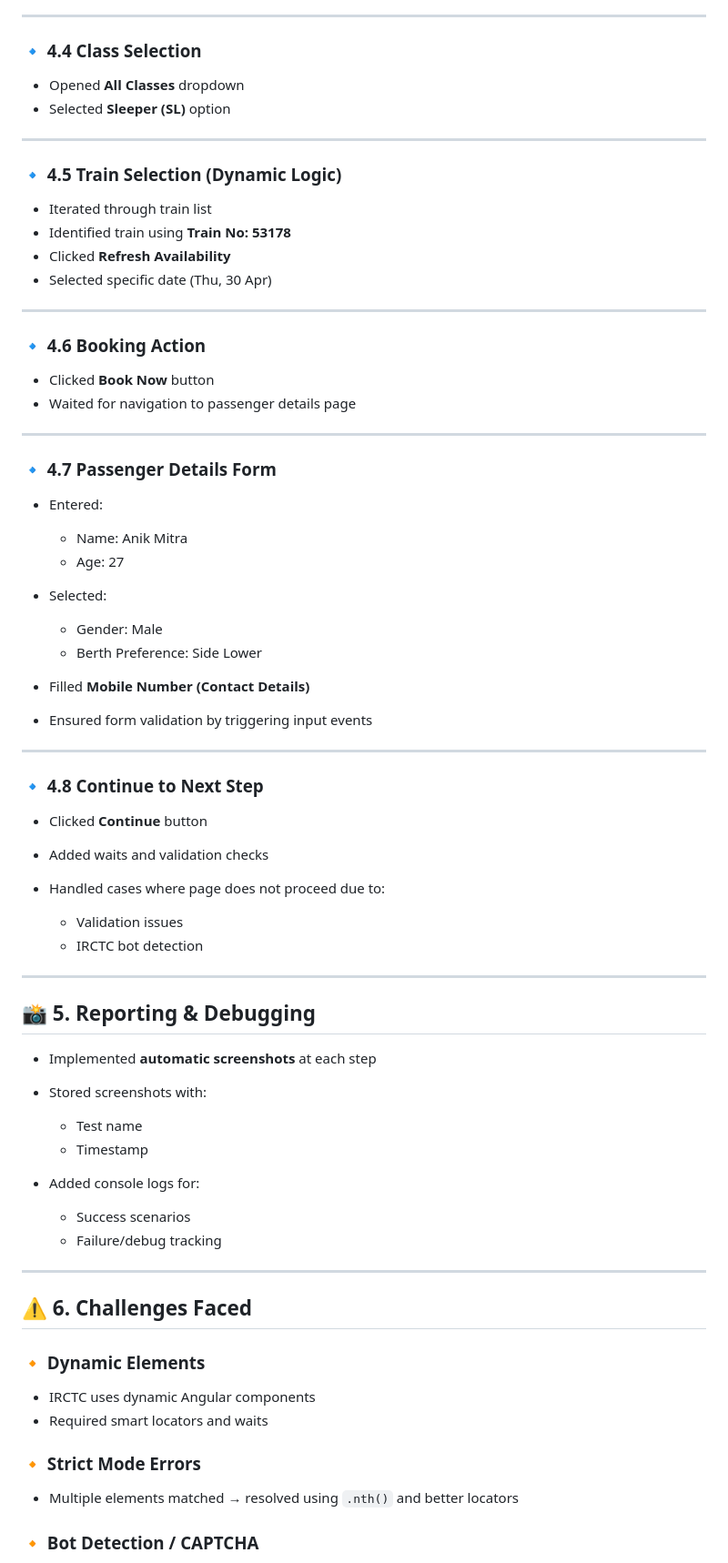
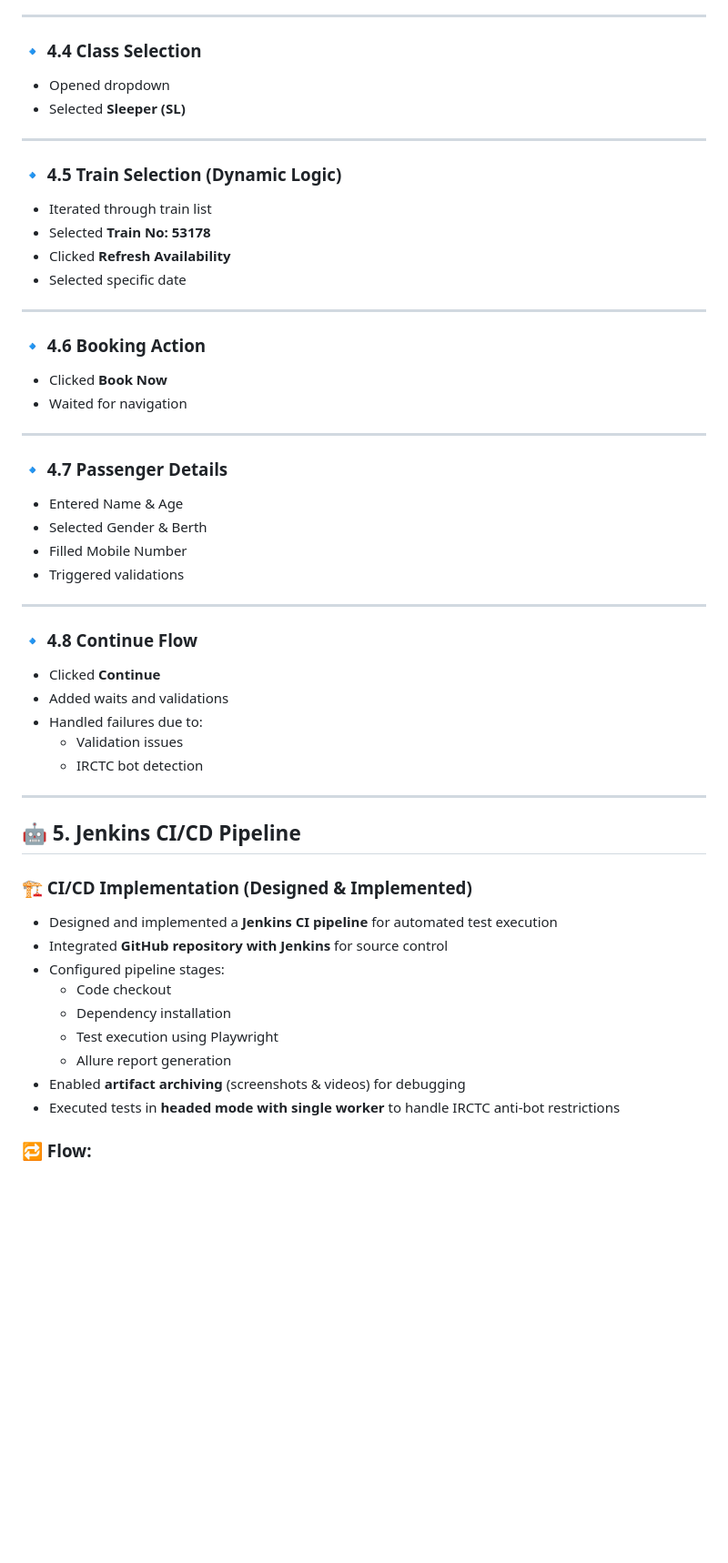
Before and after one commit to Anik-mitra08/playwright-automation-irctc, a Markdown page: README.md, the part around one of its changes. Shown at 91% size. Rendered like a GitHub page; blank space fills up the shorter version.

Commit message:
Updated README with CI/CD pipeline and visual improvements

```diff
--- a/README.md
+++ b/README.md
@@ -63,77 +87,59 @@ The automation simulates a real user journey from login to passenger detail subm
 
 ### 🔹 4.4 Class Selection
 
-* Opened **All Classes** dropdown
-* Selected **Sleeper (SL)** option
+- Opened dropdown
+- Selected **Sleeper (SL)**
 
 ---
 
 ### 🔹 4.5 Train Selection (Dynamic Logic)
 
-* Iterated through train list
-* Identified train using **Train No: 53178**
-* Clicked **Refresh Availability**
-* Selected specific date (Thu, 30 Apr)
+- Iterated through train list
+- Selected **Train No: 53178**
+- Clicked **Refresh Availability**
+- Selected specific date
 
 ---
 
 ### 🔹 4.6 Booking Action
 
-* Clicked **Book Now** button
-* Waited for navigation to passenger details page
+- Clicked **Book Now**
+- Waited for navigation
 
 ---
 
-### 🔹 4.7 Passenger Details Form
+### 🔹 4.7 Passenger Details
 
-* Entered:
-
-  * Name: Anik Mitra
-  * Age: 27
-* Selected:
-
-  * Gender: Male
-  * Berth Preference: Side Lower
-* Filled **Mobile Number (Contact Details)**
-* Ensured form validation by triggering input events
+- Entered Name & Age
+- Selected Gender & Berth
+- Filled Mobile Number
+- Triggered validations
 
 ---
 
-### 🔹 4.8 Continue to Next Step
+### 🔹 4.8 Continue Flow
 
-* Clicked **Continue** button
-* Added waits and validation checks
-* Handled cases where page does not proceed due to:
-
-  * Validation issues
-  * IRCTC bot detection
+- Clicked **Continue**
+- Added waits and validations
+- Handled failures due to:
+  - Validation issues
+  - IRCTC bot detection
 
 ---
 
-## 📸 5. Reporting & Debugging
+## 🤖 5. Jenkins CI/CD Pipeline
 
-* Implemented **automatic screenshots** at each step
-* Stored screenshots with:
+### 🏗 CI/CD Implementation (Designed & Implemented)
 
-  * Test name
-  * Timestamp
-* Added console logs for:
+- Designed and implemented a **Jenkins CI pipeline** for automated test execution
+- Integrated **GitHub repository with Jenkins** for source control
+- Configured pipeline stages:
+  - Code checkout
+  - Dependency installation
+  - Test execution using Playwright
+  - Allure report generation
+- Enabled **artifact archiving** (screenshots & videos) for debugging
+- Executed tests in **headed mode with single worker** to handle IRCTC anti-bot restrictions
 
-  * Success scenarios
-  * Failure/debug tracking
+### 🔁 Flow:
 
----
-
-## ⚠️ 6. Challenges Faced
-
-### 🔸 Dynamic Elements
-
-* IRCTC uses dynamic Angular components
-* Required smart locators and waits
-
-### 🔸 Strict Mode Errors
-
-* Multiple elements matched → resolved using `.nth()` and better locators
-
-### 🔸 Bot Detection / CAPTCHA
-
```
Also changed, not shown: other parts of README.md (+54 -64 lines).
